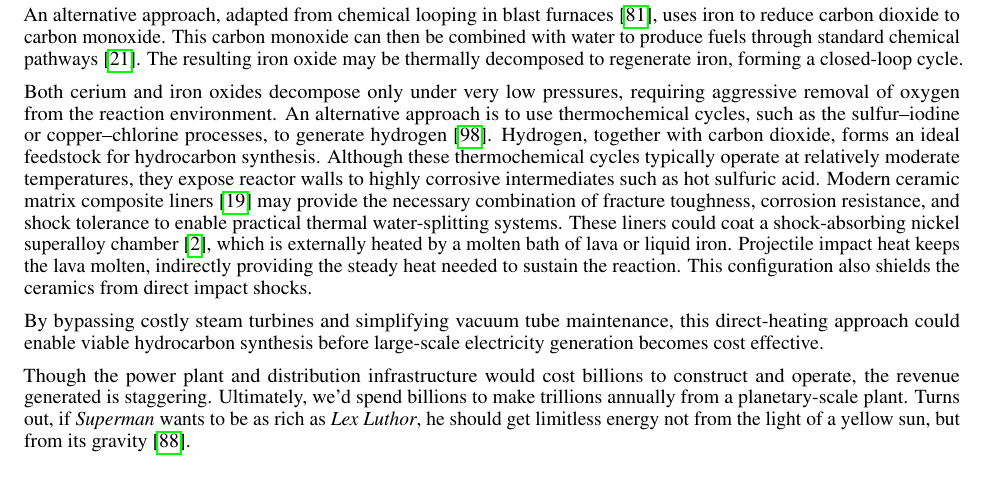
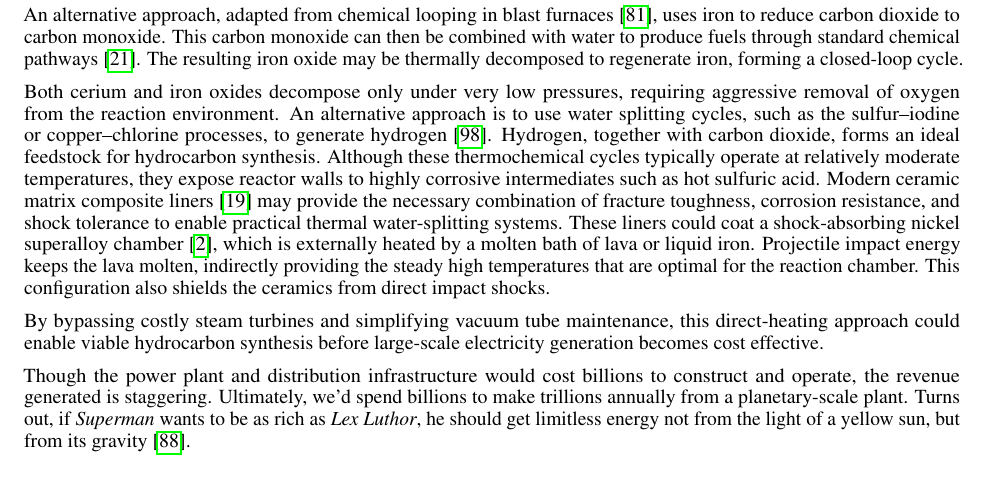
Before and after one commit to katzseth22202/Balloon-Pulse-Propulsion, a LaTeX paper (templateArxiv.tex): part of page 25 of 40, cut so that both start at the same text. Compiled offline with pdfLaTeX.

Commit message:
Updates from Overleaf

```diff
--- a/templateArxiv.tex
+++ b/templateArxiv.tex
@@ -562,7 +562,7 @@ One promising pathway is the cerium oxide cycle \cite{CeriaThermoCycles}, where
 
 An alternative approach, adapted from chemical looping in blast furnaces \cite{iron_chemical_looping}, uses iron to reduce carbon dioxide to carbon monoxide. This carbon monoxide can then be combined with water to produce fuels through standard chemical pathways \cite{fischer_tropsch}. The resulting iron oxide may be thermally decomposed to regenerate iron, forming a closed-loop cycle.
 
-Both cerium and iron oxides decompose only under very low pressures, requiring aggressive removal of oxygen from the reaction environment. An alternative approach is to use thermochemical cycles, such as the sulfur–iodine or copper–chlorine processes, to generate hydrogen \cite{sulfur_iodine_chlorine}. Hydrogen, together with carbon dioxide, forms an ideal feedstock for hydrocarbon synthesis. Although these thermochemical cycles typically operate at relatively moderate temperatures, they expose reactor walls to highly corrosive intermediates such as hot sulfuric acid. Modern ceramic matrix composite liners \cite{flexible_ceramic_composites} may provide the necessary combination of fracture toughness, corrosion resistance, and shock tolerance to enable practical thermal water-splitting systems.  These liners could coat a shock-absorbing nickel superalloy chamber \cite{inconel_718_strong}, which is externally heated by a molten bath of lava or liquid iron.  Projectile impact heat keeps the lava molten, indirectly providing the steady heat needed to sustain the reaction. This configuration also shields the ceramics from direct impact shocks.
+Both cerium and iron oxides decompose only under very low pressures, requiring aggressive removal of oxygen from the reaction environment. An alternative approach is to use water splitting  cycles, such as the sulfur–iodine or copper–chlorine processes, to generate hydrogen \cite{sulfur_iodine_chlorine}. Hydrogen, together with carbon dioxide, forms an ideal feedstock for hydrocarbon synthesis. Although these thermochemical cycles typically operate at relatively moderate temperatures, they expose reactor walls to highly corrosive intermediates such as hot sulfuric acid. Modern ceramic matrix composite liners \cite{flexible_ceramic_composites} may provide the necessary combination of fracture toughness, corrosion resistance, and shock tolerance to enable practical thermal water-splitting systems.  These liners could coat a shock-absorbing nickel superalloy chamber \cite{inconel_718_strong}, which is externally heated by a molten bath of lava or liquid iron.  Projectile impact energy keeps the lava molten, indirectly providing the steady high temperatures that are optimal for the reaction chamber. This configuration also shields the ceramics from direct impact shocks.
 
 By bypassing costly steam turbines and simplifying vacuum tube maintenance, this direct-heating approach could enable viable hydrocarbon synthesis before large-scale electricity generation becomes cost effective.
 
```
